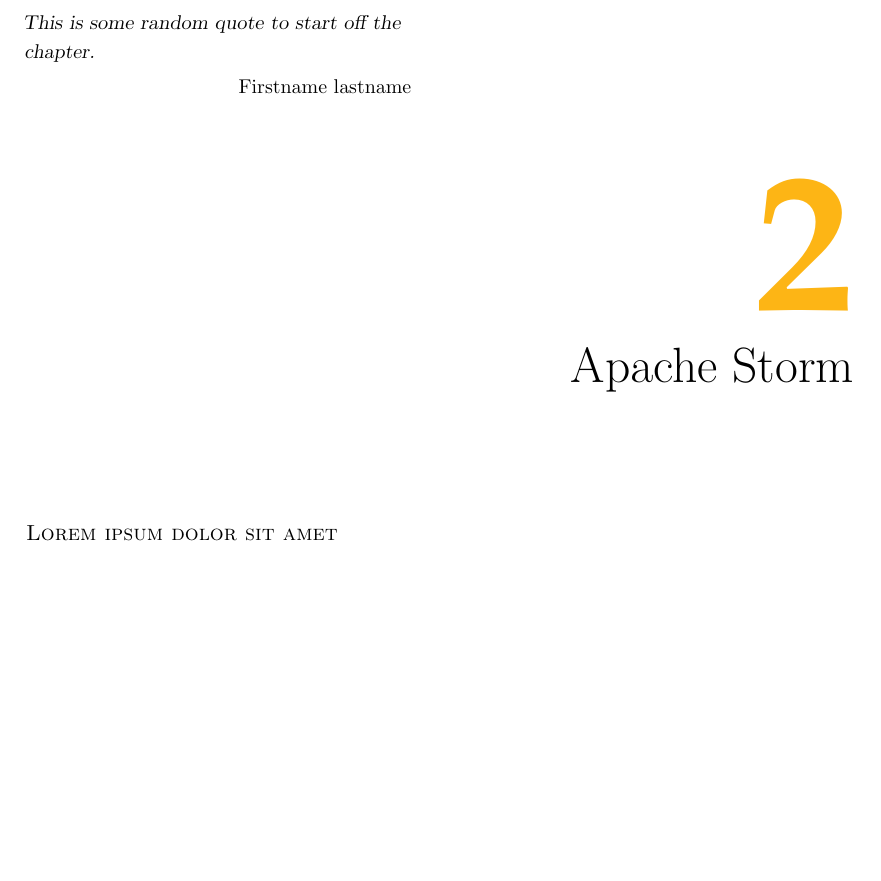
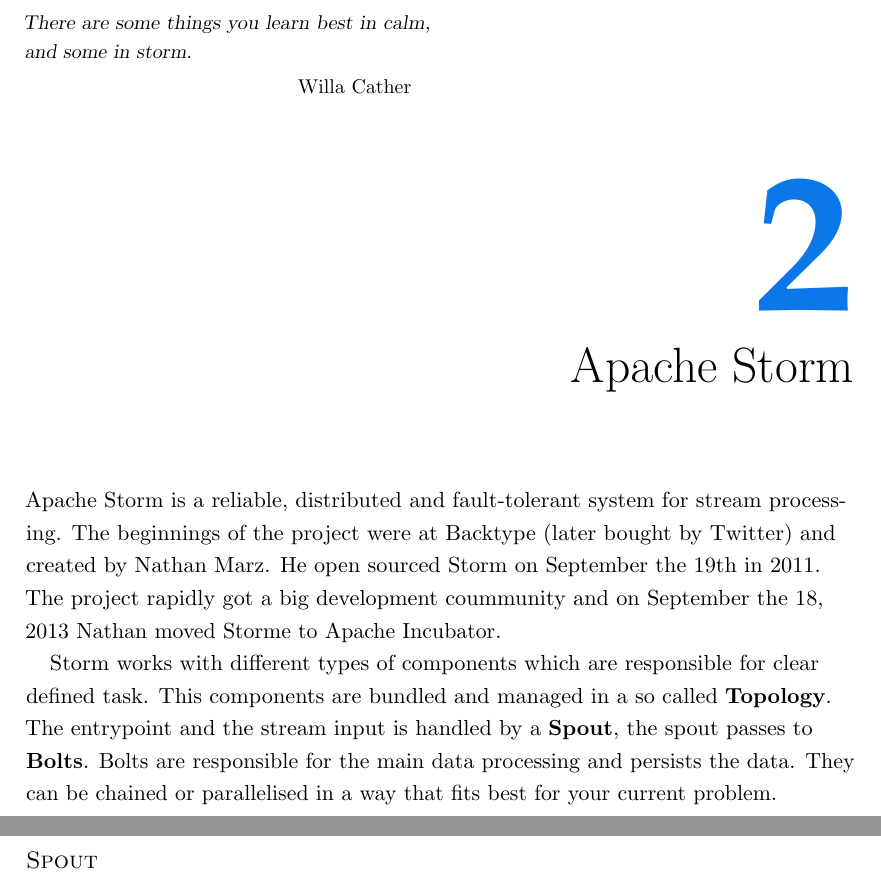
Before and after one commit to Murthy10/storm, a LaTeX thesis (doc/db_seminar.tex, which reads doc/chapters/chapter2.tex): part of page 7 of 9 before the commit and two parts of pages 7 and 8 of 13 after it, the two joined at a grey line, cut at the place of the change, the shorter picture padded with empty space. The pictures show the PDF file doc/db_seminar.pdf that the author committed with the source.

Commit message:
started with storm

```diff
--- a/doc/chapters/chapter2.tex
+++ b/doc/chapters/chapter2.tex
@@ -1,9 +1,22 @@
 %!TEX root = ../dissertation.tex
 \begin{savequote}[75mm]
-This is some random quote to start off the chapter.
-\qauthor{Firstname lastname}
+There are some things you learn best in calm, and some in storm.
+\qauthor{Willa Cather}
 \end{savequote}
 
 \chapter{Apache Storm}
 
-\newthought{Lorem ipsum dolor sit amet}
+Apache Storm is a reliable, distributed and fault-tolerant system for stream processing.
+The beginnings of the project were at Backtype (later bought by Twitter) and created by Nathan Marz.
+He open sourced Storm on September the 19th in 2011. The project rapidly got a big development coummunity and
+on September the 18, 2013 Nathan moved Storme to Apache Incubator.\\
+
+Storm works with different types of components which are responsible for clear defined task.
+This components are bundled and managed in a so called \textbf{Topology}.
+The entrypoint and the stream input is handled by a \textbf{Spout}, the spout passes to \textbf{Bolts}.
+Bolts are responsible for the main data processing and persists the data.
+They can be chained or parallelised in a way that fits best for your current problem.
+\newpage
+
+\begin{figure}[H]
+\centering
```
Also changed, not shown: doc/Dissertate.cls (+2 -2 lines), doc/chapters/chapter1.tex (+2 -1 lines), doc/db_seminar.pdf, doc/images/storm.png (added), doc/chapters/chapter2.tex (13 more changed lines).
